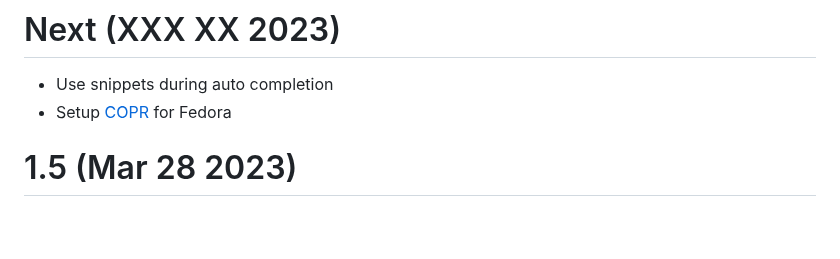
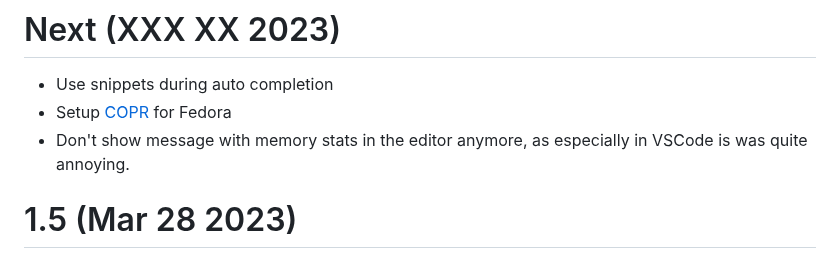
Before and after one commit to JCWasmx86/mesonlsp, a Markdown page: CHANGELOG.md, the part around the change. GitHub-like rendering; blank space fills up the shorter version.

Commit message:
Update changelog

```diff
--- a/CHANGELOG.md
+++ b/CHANGELOG.md
@@ -1,6 +1,7 @@
 # Next (XXX XX 2023)
 - Use snippets during auto completion
 - Setup [COPR](https://copr.fedorainfracloud.org/coprs/jcwasmx86/Swift-MesonLSP/) for Fedora
+- Don't show message with memory stats in the editor anymore, as especially in VSCode is was quite annoying.
 # 1.5 (Mar 28 2023)
 - Add dead code detection
 - Add detection for code without effect
```
